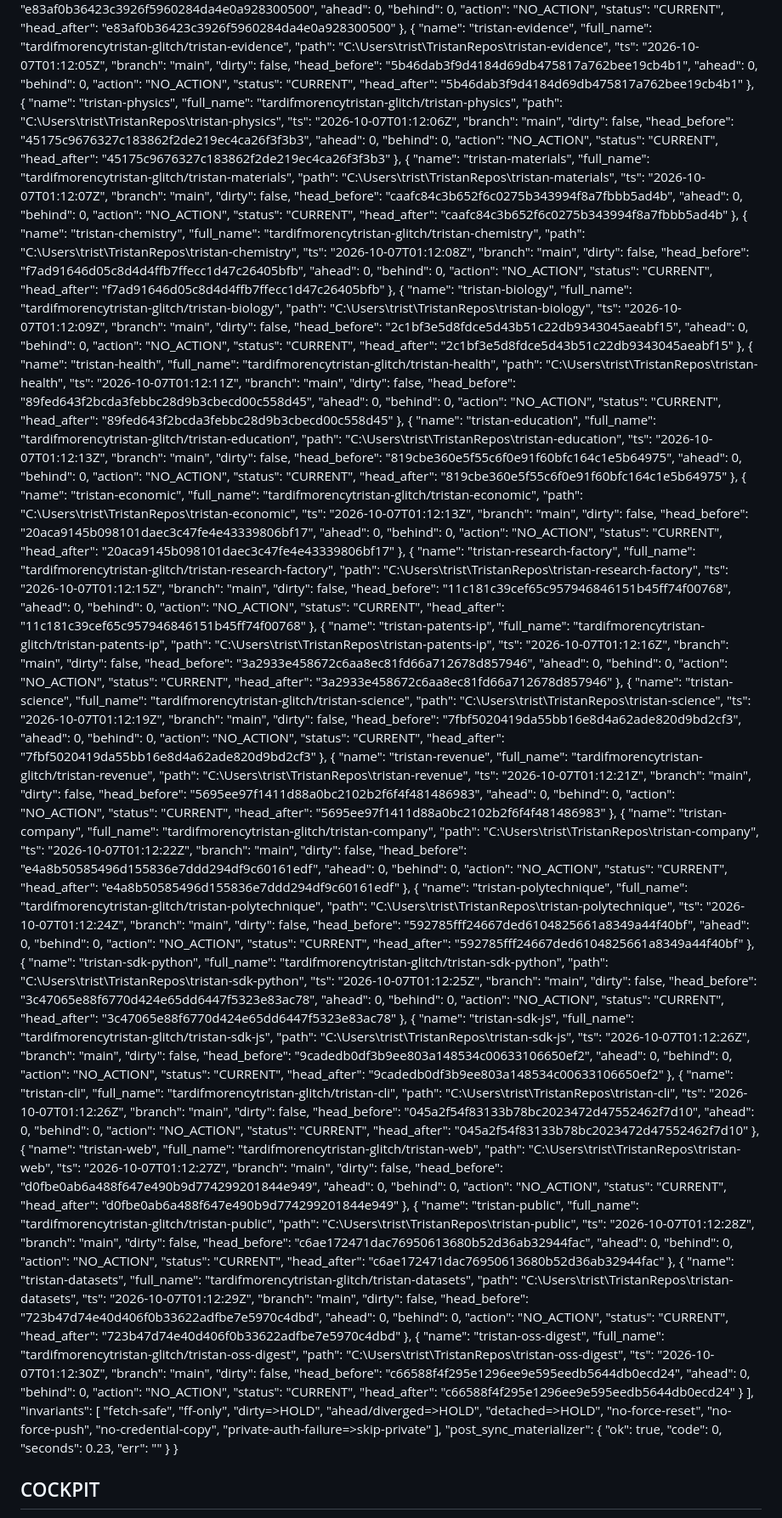
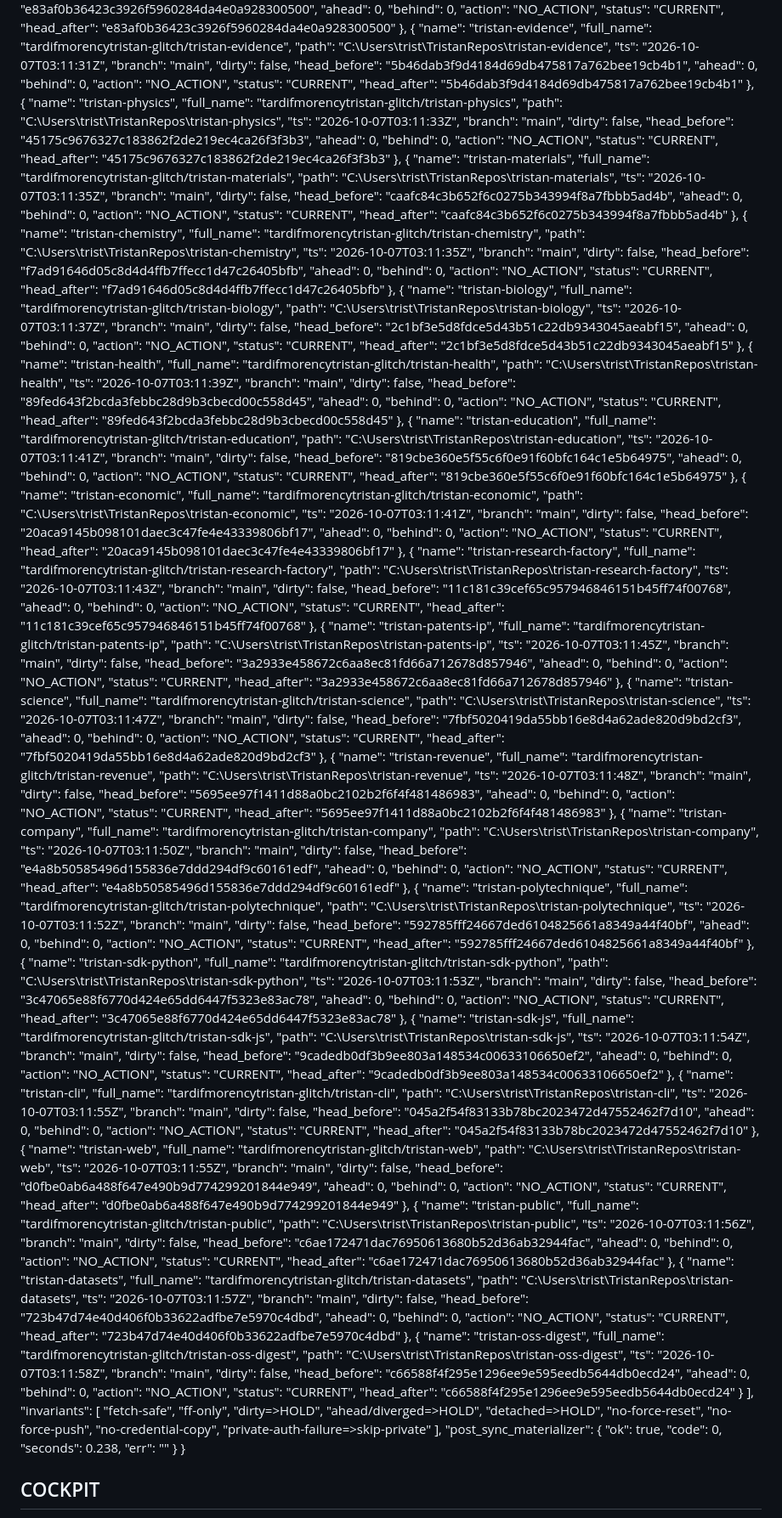
Before and after one commit to tardifmorencytristan-glitch/Tristan, a Markdown page: reports/mutable/GRAND_STATE.md, the part around one of its changes. Shown at 85% size. Drawn GitHub-style.

```diff
--- a/reports/mutable/GRAND_STATE.md
+++ b/reports/mutable/GRAND_STATE.md
@@ -374,7 +374,7 @@ Generated: 2026-10-06 21:14:04
       "name": "tristan-evidence",
       "full_name": "tardifmorencytristan-glitch/tristan-evidence",
       "path": "C:\\Users\\trist\\TristanRepos\\tristan-evidence",
-      "ts": "2026-10-07T01:12:05Z",
+      "ts": "2026-10-07T03:11:31Z",
       "branch": "main",
       "dirty": false,
       "head_before": "5b46dab3f9d4184d69db475817a762bee19cb4b1",
@@ -388,7 +388,7 @@ Generated: 2026-10-06 21:14:04
       "name": "tristan-physics",
       "full_name": "tardifmorencytristan-glitch/tristan-physics",
       "path": "C:\\Users\\trist\\TristanRepos\\tristan-physics",
-      "ts": "2026-10-07T01:12:06Z",
+      "ts": "2026-10-07T03:11:33Z",
       "branch": "main",
       "dirty": false,
       "head_before": "45175c9676327c183862f2de219ec4ca26f3f3b3",
@@ -402,7 +402,7 @@ Generated: 2026-10-06 21:14:04
       "name": "tristan-materials",
       "full_name": "tardifmorencytristan-glitch/tristan-materials",
       "path": "C:\\Users\\trist\\TristanRepos\\tristan-materials",
-      "ts": "2026-10-07T01:12:07Z",
+      "ts": "2026-10-07T03:11:35Z",
       "branch": "main",
       "dirty": false,
       "head_before": "caafc84c3b652f6c0275b343994f8a7fbbb5ad4b",
@@ -416,7 +416,7 @@ Generated: 2026-10-06 21:14:04
       "name": "tristan-chemistry",
       "full_name": "tardifmorencytristan-glitch/tristan-chemistry",
       "path": "C:\\Users\\trist\\TristanRepos\\tristan-chemistry",
-      "ts": "2026-10-07T01:12:08Z",
+      "ts": "2026-10-07T03:11:35Z",
       "branch": "main",
       "dirty": false,
       "head_before": "f7ad91646d05c8d4d4ffb7ffecc1d47c26405bfb",
@@ -430,7 +430,7 @@ Generated: 2026-10-06 21:14:04
       "name": "tristan-biology",
       "full_name": "tardifmorencytristan-glitch/tristan-biology",
       "path": "C:\\Users\\trist\\TristanRepos\\tristan-biology",
-      "ts": "2026-10-07T01:12:09Z",
+      "ts": "2026-10-07T03:11:37Z",
       "branch": "main",
       "dirty": false,
       "head_before": "2c1bf3e5d8fdce5d43b51c22db9343045aeabf15",
@@ -444,7 +444,7 @@ Generated: 2026-10-06 21:14:04
       "name": "tristan-health",
       "full_name": "tardifmorencytristan-glitch/tristan-health",
       "path": "C:\\Users\\trist\\TristanRepos\\tristan-health",
-      "ts": "2026-10-07T01:12:11Z",
+      "ts": "2026-10-07T03:11:39Z",
       "branch": "main",
       "dirty": false,
       "head_before": "89fed643f2bcda3febbc28d9b3cbecd00c558d45",
@@ -458,7 +458,7 @@ Generated: 2026-10-06 21:14:04
       "name": "tristan-education",
       "full_name": "tardifmorencytristan-glitch/tristan-education",
       "path": "C:\\Users\\trist\\TristanRepos\\tristan-education",
-      "ts": "2026-10-07T01:12:13Z",
+      "ts": "2026-10-07T03:11:41Z",
       "branch": "main",
       "dirty": false,
       "head_before": "819cbe360e5f55c6f0e91f60bfc164c1e5b64975",
@@ -472,7 +472,7 @@ Generated: 2026-10-06 21:14:04
       "name": "tristan-economic",
       "full_name": "tardifmorencytristan-glitch/tristan-economic",
       "path": "C:\\Users\\trist\\TristanRepos\\tristan-economic",
-      "ts": "2026-10-07T01:12:13Z",
+      "ts": "2026-10-07T03:11:41Z",
       "branch": "main",
       "dirty": false,
       "head_before": "20aca9145b098101daec3c47fe4e43339806bf17",
@@ -486,7 +486,7 @@ Generated: 2026-10-06 21:14:04
       "name": "tristan-research-factory",
       "full_name": "tardifmorencytristan-glitch/tristan-research-factory",
       "path": "C:\\Users\\trist\\TristanRepos\\tristan-research-factory",
-      "ts": "2026-10-07T01:12:15Z",
+      "ts": "2026-10-07T03:11:43Z",
       "branch": "main",
       "dirty": false,
       "head_before": "11c181c39cef65c957946846151b45ff74f00768",
@@ -500,7 +500,7 @@ Generated: 2026-10-06 21:14:04
       "name": "tristan-patents-ip",
       "full_name": "tardifmorencytristan-glitch/tristan-patents-ip",
       "path": "C:\\Users\\trist\\TristanRepos\\tristan-patents-ip",
-      "ts": "2026-10-07T01:12:16Z",
+      "ts": "2026-10-07T03:11:45Z",
       "branch": "main",
       "dirty": false,
       "head_before": "3a2933e458672c6aa8ec81fd66a712678d857946",
@@ -514,7 +514,7 @@ Generated: 2026-10-06 21:14:04
       "name": "tristan-science",
       "full_name": "tardifmorencytristan-glitch/tristan-science",
       "path": "C:\\Users\\trist\\TristanRepos\\tristan-science",
-      "ts": "2026-10-07T01:12:19Z",
+      "ts": "2026-10-07T03:11:47Z",
       "branch": "main",
       "dirty": false,
       "head_before": "7fbf5020419da55bb16e8d4a62ade820d9bd2cf3",
@@ -528,7 +528,7 @@ Generated: 2026-10-06 21:14:04
       "name": "tristan-revenue",
       "full_name": "tardifmorencytristan-glitch/tristan-revenue",
       "path": "C:\\Users\\trist\\TristanRepos\\tristan-revenue",
-      "ts": "2026-10-07T01:12:21Z",
+      "ts": "2026-10-07T03:11:48Z",
       "branch": "main",
       "dirty": false,
       "head_before": "5695ee97f1411d88a0bc2102b2f6f4f481486983",
@@ -542,7 +542,7 @@ Generated: 2026-10-06 21:14:04
       "name": "tristan-company",
       "full_name": "tardifmorencytristan-glitch/tristan-company",
       "path": "C:\\Users\\trist\\TristanRepos\\tristan-company",
-      "ts": "2026-10-07T01:12:22Z",
+      "ts": "2026-10-07T03:11:50Z",
       "branch": "main",
       "dirty": false,
       "head_before": "e4a8b50585496d155836e7ddd294df9c60161edf",
@@ -556,7 +556,7 @@ Generated: 2026-10-06 21:14:04
       "name": "tristan-polytechnique",
       "full_name": "tardifmorencytristan-glitch/tristan-polytechnique",
       "path": "C:\\Users\\trist\\TristanRepos\\tristan-polytechnique",
-      "ts": "2026-10-07T01:12:24Z",
+      "ts": "2026-10-07T03:11:52Z",
       "branch": "main",
       "dirty": false,
       "head_before": "592785fff24667ded6104825661a8349a44f40bf",
@@ -570,7 +570,7 @@ Generated: 2026-10-06 21:14:04
       "name": "tristan-sdk-python",
       "full_name": "tardifmorencytristan-glitch/tristan-sdk-python",
       "path": "C:\\Users\\trist\\TristanRepos\\tristan-sdk-python",
-      "ts": "2026-10-07T01:12:25Z",
+      "ts": "2026-10-07T03:11:53Z",
       "branch": "main",
       "dirty": false,
       "head_before": "3c47065e88f6770d424e65dd6447f5323e83ac78",
@@ -584,7 +584,7 @@ Generated: 2026-10-06 21:14:04
       "name": "tristan-sdk-js",
       "full_name": "tardifmorencytristan-glitch/tristan-sdk-js",
       "path": "C:\\Users\\trist\\TristanRepos\\tristan-sdk-js",
-      "ts": "2026-10-07T01:12:26Z",
+      "ts": "2026-10-07T03:11:54Z",
       "branch": "main",
       "dirty": false,
       "head_before": "9cadedb0df3b9ee803a148534c00633106650ef2",
@@ -598,7 +598,7 @@ Generated: 2026-10-06 21:14:04
       "name": "tristan-cli",
       "full_name": "tardifmorencytristan-glitch/tristan-cli",
       "path": "C:\\Users\\trist\\TristanRepos\\tristan-cli",
-      "ts": "2026-10-07T01:12:26Z",
+      "ts": "2026-10-07T03:11:55Z",
       "branch": "main",
       "dirty": false,
       "head_before": "045a2f54f83133b78bc2023472d47552462f7d10",
@@ -612,7 +612,7 @@ Generated: 2026-10-06 21:14:04
       "name": "tristan-web",
       "full_name": "tardifmorencytristan-glitch/tristan-web",
       "path": "C:\\Users\\trist\\TristanRepos\\tristan-web",
-      "ts": "2026-10-07T01:12:27Z",
+      "ts": "2026-10-07T03:11:55Z",
       "branch": "main",
       "dirty": false,
       "head_before": "d0fbe0ab6a488f647e490b9d774299201844e949",
@@ -626,7 +626,7 @@ Generated: 2026-10-06 21:14:04
       "name": "tristan-public",
       "full_name": "tardifmorencytristan-glitch/tristan-public",
       "path": "C:\\Users\\trist\\TristanRepos\\tristan-public",
-      "ts": "2026-10-07T01:12:28Z",
+      "ts": "2026-10-07T03:11:56Z",
       "branch": "main",
       "dirty": false,
       "head_before": "c6ae172471dac76950613680b52d36ab32944fac",
@@ -640,7 +640,7 @@ Generated: 2026-10-06 21:14:04
       "name": "tristan-datasets",
       "full_name": "tardifmorencytristan-glitch/tristan-datasets",
       "path": "C:\\Users\\trist\\TristanRepos\\tristan-datasets",
-      "ts": "2026-10-07T01:12:29Z",
+      "ts": "2026-10-07T03:11:57Z",
       "branch": "main",
       "dirty": false,
       "head_before": "723b47d74e40d406f0b33622adfbe7e5970c4dbd",
@@ -654,7 +654,7 @@ Generated: 2026-10-06 21:14:04
       "name": "tristan-oss-digest",
       "full_name": "tardifmorencytristan-glitch/tristan-oss-digest",
       "path": "C:\\Users\\trist\\TristanRepos\\tristan-oss-digest",
-      "ts": "2026-10-07T01:12:30Z",
+      "ts": "2026-10-07T03:11:58Z",
       "branch": "main",
       "dirty": false,
       "head_before": "c66588f4f295e1296ee9e595eedb5644db0ecd24",
@@ -679,7 +679,7 @@ Generated: 2026-10-06 21:14:04
   "post_sync_materializer": {
     "ok": true,
     "code": 0,
-    "seconds": 0.23,
+    "seconds": 0.238,
     "err": ""
   }
 }
```
Also changed, not shown: other parts of reports/mutable/GRAND_STATE.md (+36 -36 lines).
